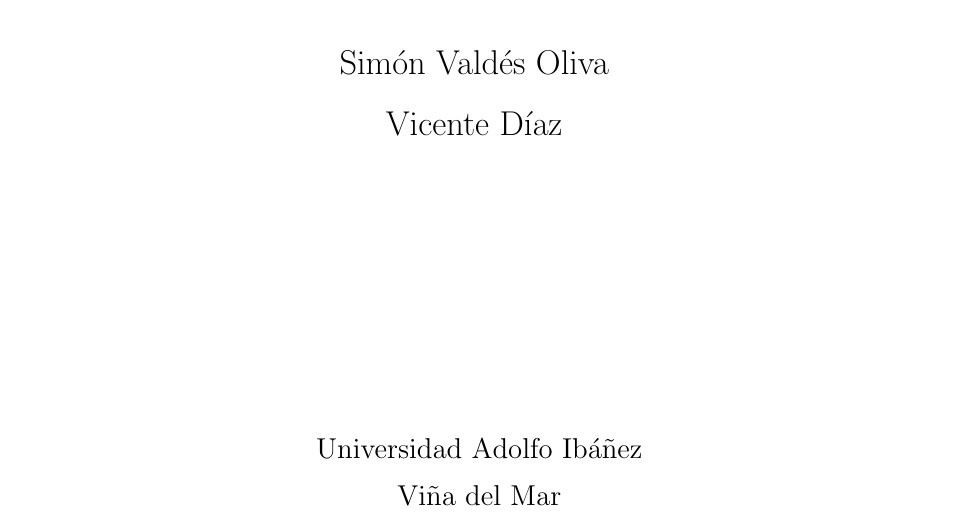
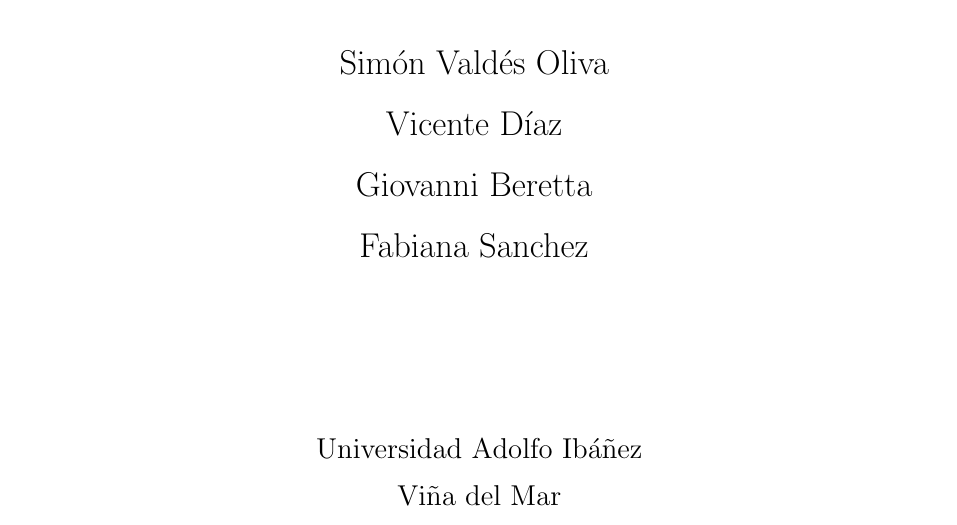
Before and after one commit to svaldesoliva/proyecto-optimizacion, a LaTeX book (latex/document.tex): part of page 1 of 21, cut so that both start at the same text. Compiled offline with pdfLaTeX.

Commit message:
agregar otros 2

```diff
--- a/latex/document.tex
+++ b/latex/document.tex
@@ -65,7 +65,9 @@
 		{\Large
 			\begin{tabular}{c}
 				Simón Valdés Oliva \\[0.3cm]
-				Vicente Díaz
+				Vicente Díaz \\  [0.3cm]
+				Giovanni Beretta\\[0.3cm]
+				Fabiana Sanchez
 			\end{tabular}
 		}
 
```
